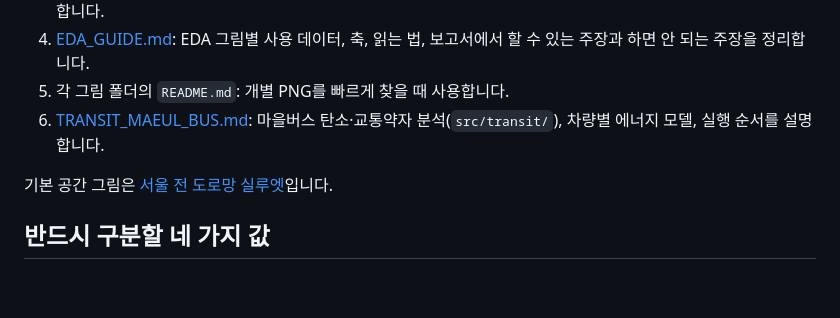
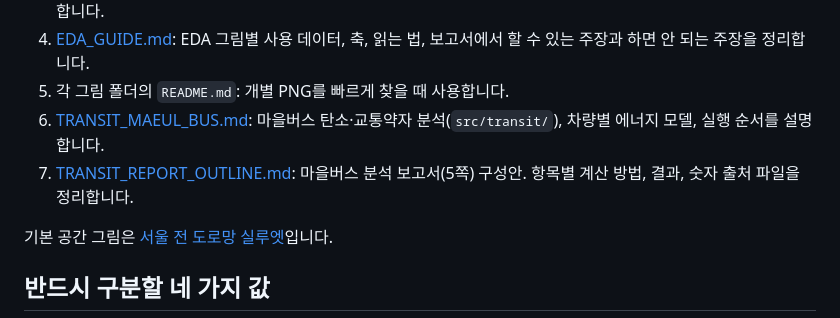
Before and after one commit to ejjunm/seoul-eco-routing, a Markdown page: docs/README.md, the part around the change. GitHub-like rendering; blank space fills up the shorter version.

Commit message:
docs: 마을버스 분석 보고서(5쪽) 구성안 추가
항목별 계산 방법, 결과, 의미, 숫자 출처 파일, 정책 제안, 빼거나 조심할 내용, 한계를 정리.

Co-Authored-By: Claude Opus 5.5 <noreply@anthropic.com>

```diff
--- a/docs/README.md
+++ b/docs/README.md
@@ -10,6 +10,7 @@
 4. [EDA_GUIDE.md](EDA_GUIDE.md): EDA 그림별 사용 데이터, 축, 읽는 법, 보고서에서 할 수 있는 주장과 하면 안 되는 주장을 정리합니다.
 5. 각 그림 폴더의 `README.md`: 개별 PNG를 빠르게 찾을 때 사용합니다.
 6. [TRANSIT_MAEUL_BUS.md](TRANSIT_MAEUL_BUS.md): 마을버스 탄소·교통약자 분석(`src/transit/`), 차량별 에너지 모델, 실행 순서를 설명합니다.
+7. [TRANSIT_REPORT_OUTLINE.md](TRANSIT_REPORT_OUTLINE.md): 마을버스 분석 보고서(5쪽) 구성안. 항목별 계산 방법, 결과, 숫자 출처 파일을 정리합니다.
 
 기본 공간 그림은 [서울 전 도로망 실루엣](figures/network/01_seoul_all_links_silhouette.png)입니다.
 
```
Also changed, not shown: docs/TRANSIT_MAEUL_BUS.md (+2 -0 lines), docs/TRANSIT_REPORT_OUTLINE.md (added, +240 -0 lines).
